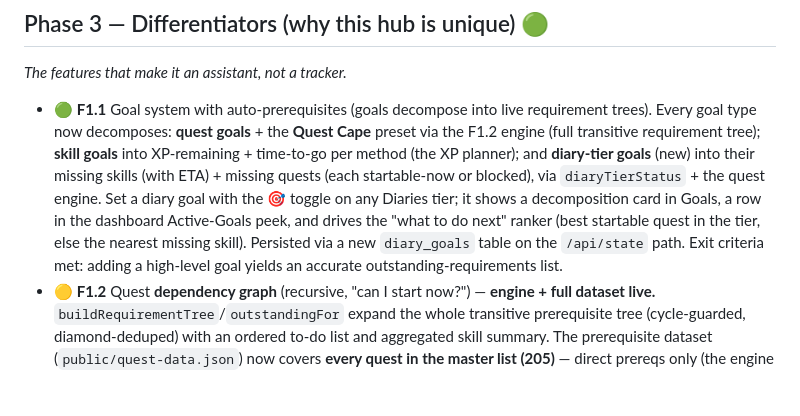
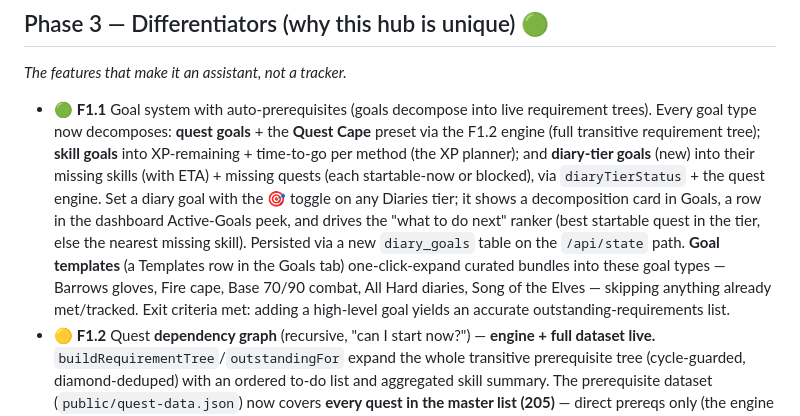
Before and after one commit to JayBytesTech/OSRSHub, a Markdown page: docs/ROADMAP.md, the part around the change. Drawn GitHub-style; blank space fills up the shorter version.

Commit message:
docs(roadmap): note goal templates under F1.1

```diff
--- a/docs/ROADMAP.md
+++ b/docs/ROADMAP.md
@@ -60,7 +60,10 @@ account record; no feature code assumes a single global player.
   goal with the 🎯 toggle on any Diaries tier; it shows a decomposition card in Goals, a row in the
   dashboard Active-Goals peek, and drives the "what to do next" ranker (best startable quest in the
   tier, else the nearest missing skill). Persisted via a new `diary_goals` table on the `/api/state`
-  path. Exit criteria met: adding a high-level goal yields an accurate outstanding-requirements list.
+  path. **Goal templates** (a Templates row in the Goals tab) one-click-expand curated bundles into
+  these goal types — Barrows gloves, Fire cape, Base 70/90 combat, All Hard diaries, Song of the
+  Elves — skipping anything already met/tracked. Exit criteria met: adding a high-level goal yields
+  an accurate outstanding-requirements list.
 - 🟡 **F1.2** Quest **dependency graph** (recursive, "can I start now?") — **engine + full dataset live.**
   `buildRequirementTree`/`outstandingFor` expand the whole transitive prerequisite tree (cycle-guarded,
   diamond-deduped) with an ordered to-do list and aggregated skill summary. The prerequisite dataset
```
